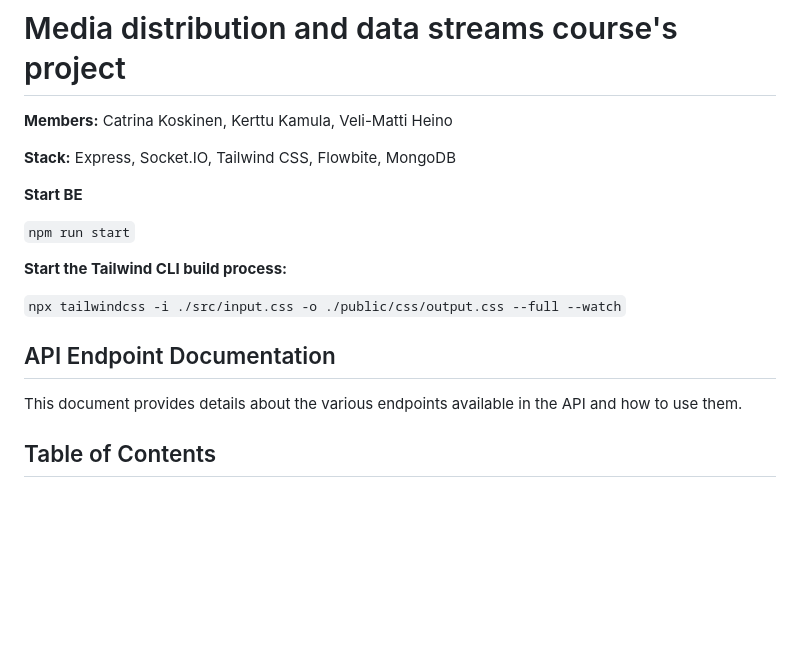
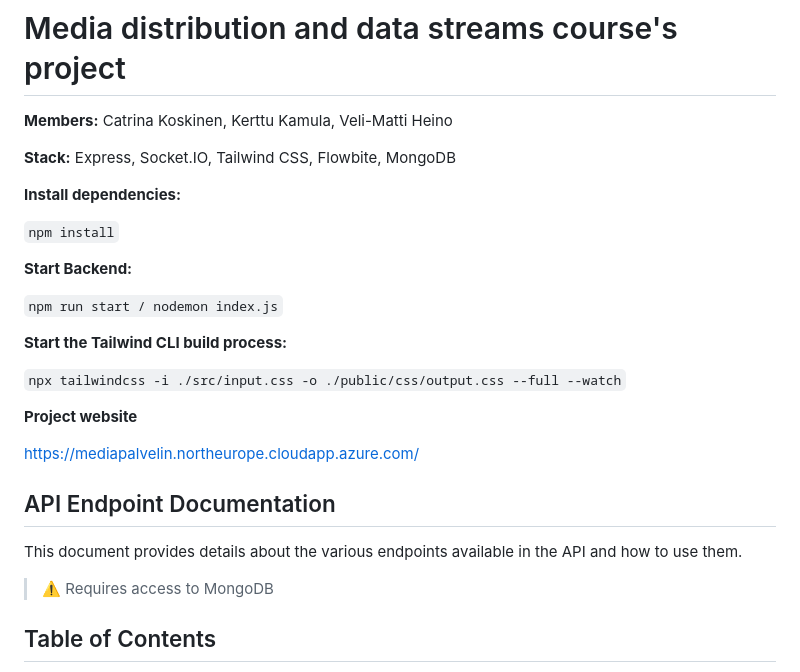
Before and after one commit to kamuke/mdds-2023-project, a Markdown page: README.md, the part around the change. Rendered like a GitHub page; blank space fills up the shorter version.

```diff
--- a/README.md
+++ b/README.md
@@ -4,17 +4,27 @@
 
 **Stack:** Express, Socket.IO, Tailwind CSS, Flowbite, MongoDB
 
-**Start BE**
+**Install dependencies:**
 
-`npm run start`
+`npm install`
+
+**Start Backend:**
+
+`npm run start / nodemon index.js`
 
 **Start the Tailwind CLI build process:**
 
 `npx tailwindcss -i ./src/input.css -o ./public/css/output.css --full --watch`
 
+**Project website**
+
+https://mediapalvelin.northeurope.cloudapp.azure.com/
+
 ## API Endpoint Documentation
 
 This document provides details about the various endpoints available in the API and how to use them.
+
+>:warning: Requires access to MongoDB
 
 ## Table of Contents
 - [Authentication](#authentication)
```
